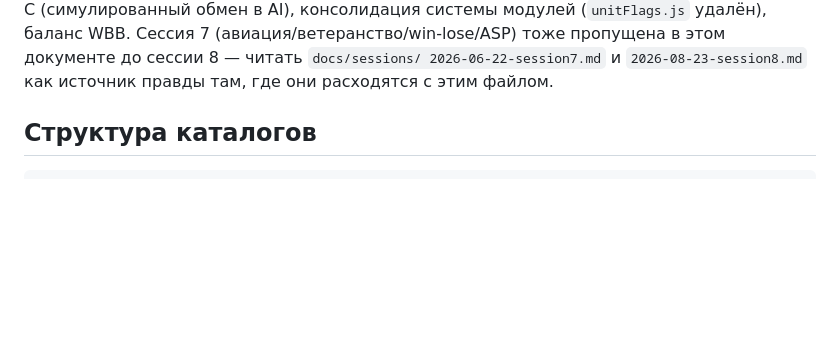
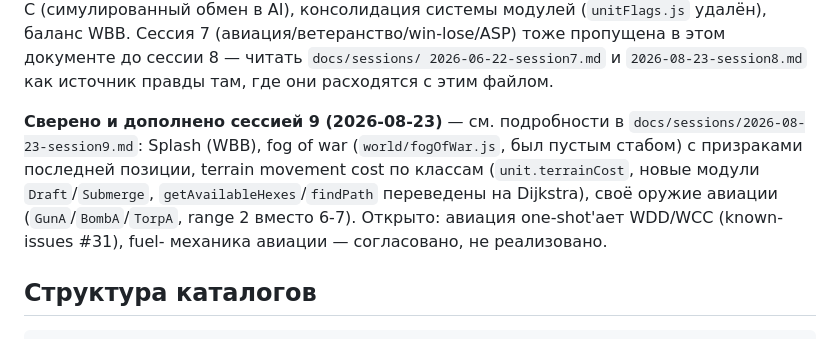
Before and after one commit to AssaHop/4XTakeTwo, a Markdown page: docs/architecture.md, the part around the change. Rendered like a GitHub page; blank space fills up the shorter version.

```diff
--- a/docs/architecture.md
+++ b/docs/architecture.md
@@ -18,6 +18,15 @@ damageVs/targetClass, авиационная механика, флит 5v5 в d
 пропущена в этом документе до сессии 8 — читать `docs/sessions/
 2026-06-22-session7.md` и `2026-08-23-session8.md` как источник правды
 там, где они расходятся с этим файлом.
+
+**Сверено и дополнено сессией 9 (2026-08-23)** — см. подробности в
+`docs/sessions/2026-08-23-session9.md`: Splash (WBB), fog of war
+(`world/fogOfWar.js`, был пустым стабом) с призраками последней позиции,
+terrain movement cost по классам (`unit.terrainCost`, новые модули
+`Draft`/`Submerge`, `getAvailableHexes`/`findPath` переведены на
+Dijkstra), своё оружие авиации (`GunA`/`BombA`/`TorpA`, range 2 вместо
+6-7). Открыто: авиация one-shot'ает WDD/WCC (known-issues #31), fuel-
+механика авиации — согласовано, не реализовано.
 
 ## Структура каталогов
 
```
Also changed, not shown: docs/known-issues.md (+1 -0 lines), docs/sessions/2026-08-23-session9.md (added, +196 -0 lines).
